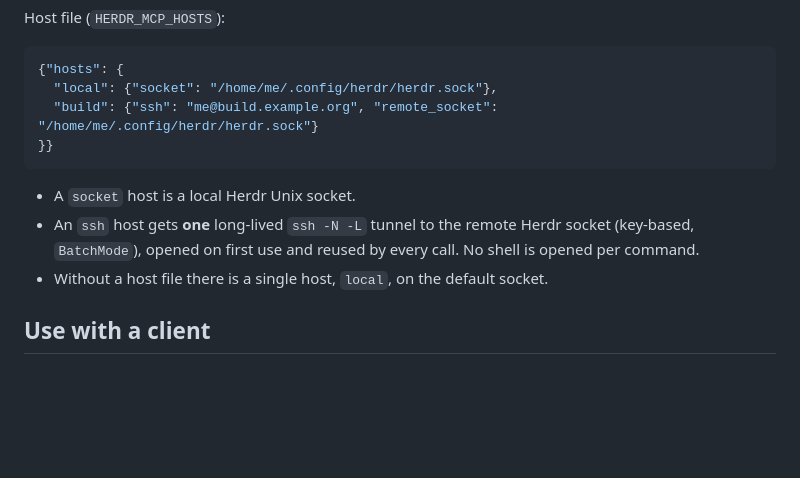
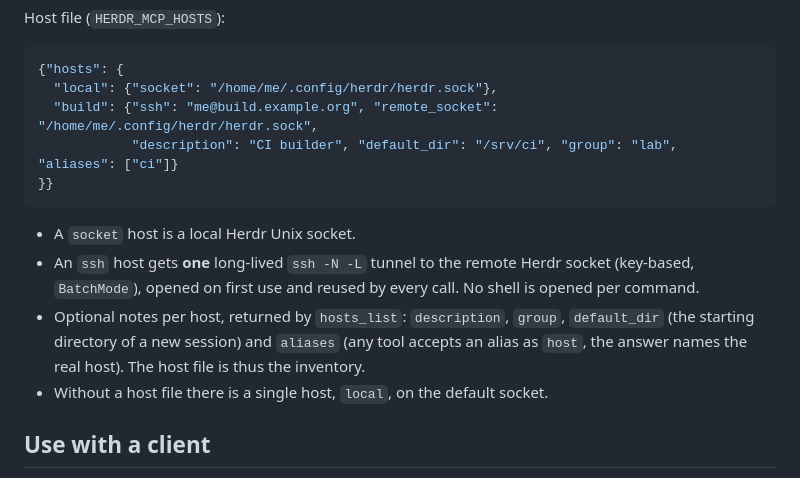
Before and after one commit to TojiiSamaa/herdr-mcp-rust, a Markdown page: README.md, the part around the change. Drawn GitHub-style; blank space fills up the shorter version.

Commit message:
feat(hosts): notes d'hôte (description, groupe, répertoire de départ, alias) ; 1.1.0
Le fichier d'hôtes devient l'inventaire du parc.

Co-Authored-By: Claude Code <noreply@anthropic.com>

````diff
--- a/README.md
+++ b/README.md
@@ -71,12 +71,14 @@ Host file (`HERDR_MCP_HOSTS`):
 ```json
 {"hosts": {
   "local": {"socket": "/home/me/.config/herdr/herdr.sock"},
-  "build": {"ssh": "me@build.example.org", "remote_socket": "/home/me/.config/herdr/herdr.sock"}
+  "build": {"ssh": "me@build.example.org", "remote_socket": "/home/me/.config/herdr/herdr.sock",
+            "description": "CI builder", "default_dir": "/srv/ci", "group": "lab", "aliases": ["ci"]}
 }}
 ```
 
 - A `socket` host is a local Herdr Unix socket.
 - An `ssh` host gets **one** long-lived `ssh -N -L` tunnel to the remote Herdr socket (key-based, `BatchMode`), opened on first use and reused by every call. No shell is opened per command.
+- Optional notes per host, returned by `hosts_list`: `description`, `group`, `default_dir` (the starting directory of a new session) and `aliases` (any tool accepts an alias as `host`, the answer names the real host). The host file is thus the inventory.
 - Without a host file there is a single host, `local`, on the default socket.
 
 ## Use with a client
````
Also changed, not shown: CHANGELOG.md (+3 -0 lines), skill/herdr-mcp/SKILL.md (+1 -1 lines), assets/bench-global.png (added), assets/tableau-global.png (added), 7 other files.
